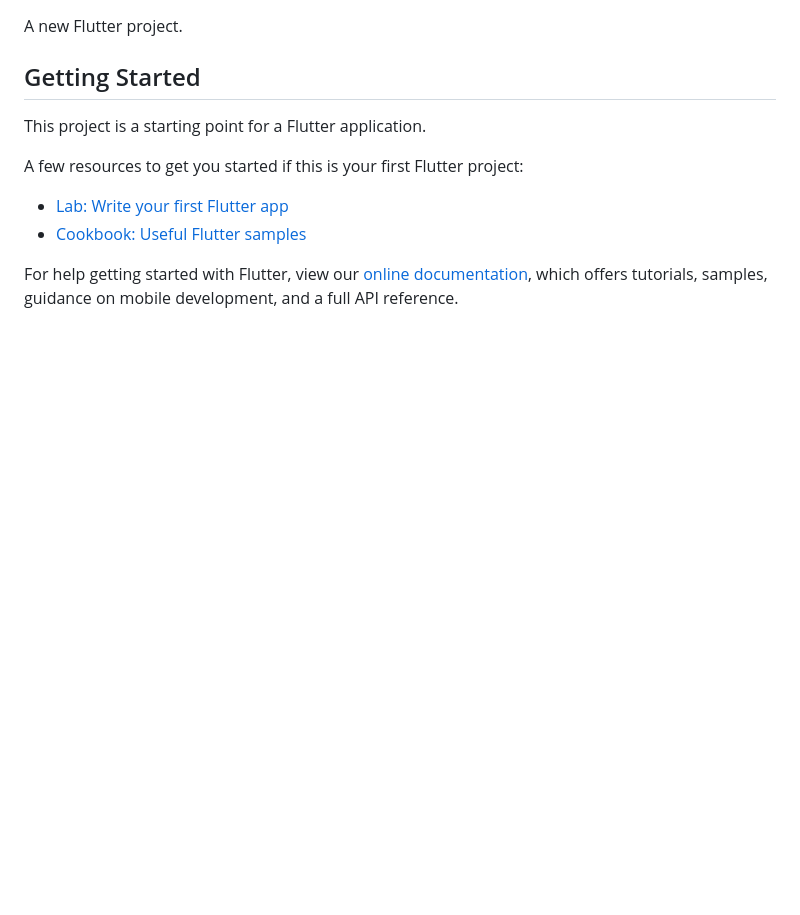
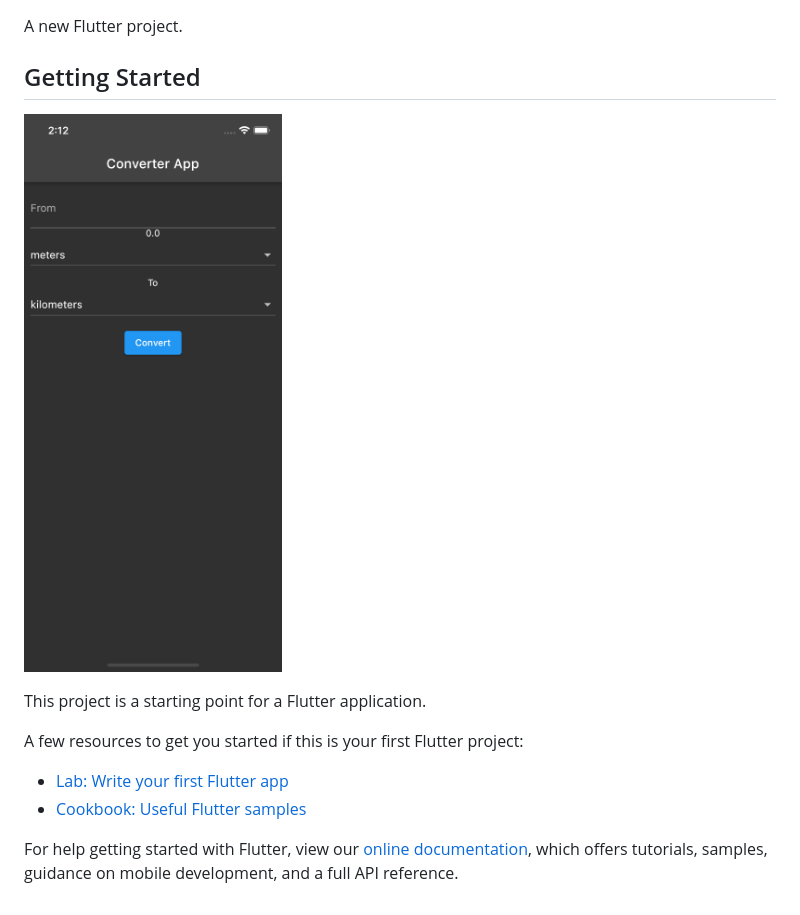
Before and after one commit to olivermendez/MeasureConverterApp, a Markdown page: README.md, the part around the change. GitHub-like rendering; pictures changed too: assets/actual.png (added); blank space fills up the shorter version.

Commit message:
converter app image

```diff
--- a/README.md
+++ b/README.md
@@ -3,6 +3,8 @@
 A new Flutter project.
 
 ## Getting Started
+
+![Alt actual](assets/actual.png)
 
 This project is a starting point for a Flutter application.
 
```
